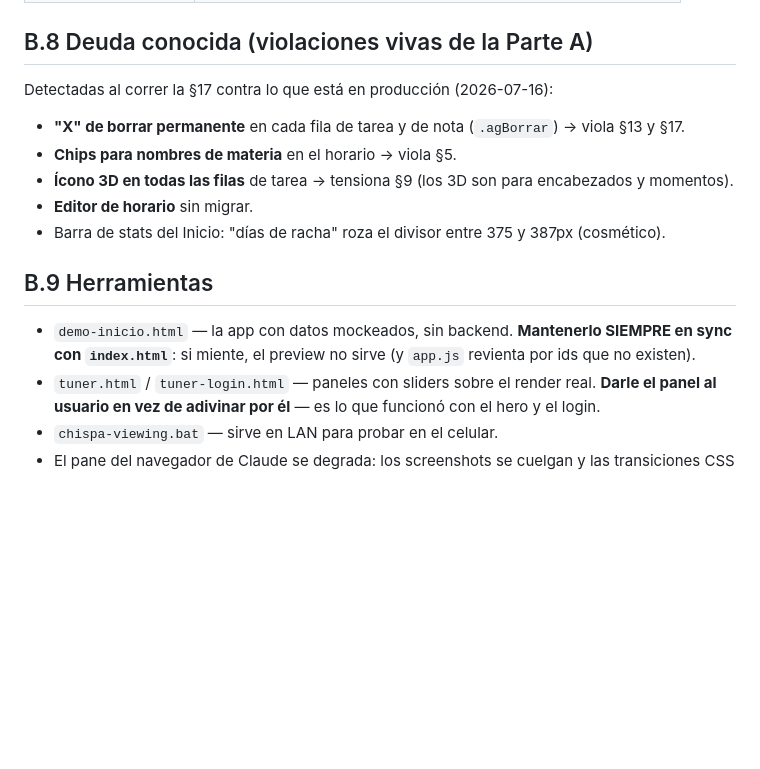
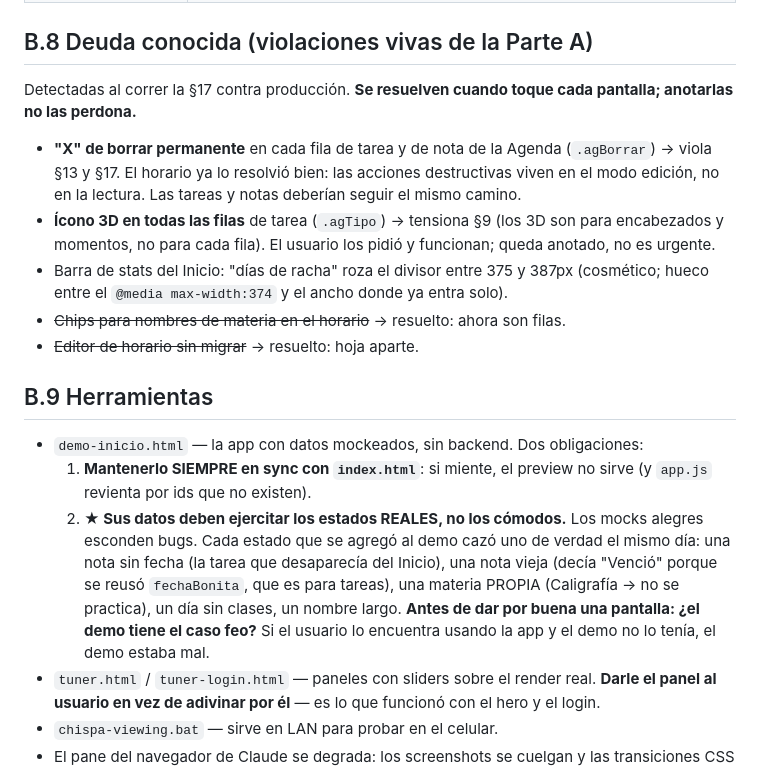
Before and after one commit to giucp/aula-cam, a Markdown page: ESTETICA.md, the part around one of its changes. Drawn GitHub-style; blank space fills up the shorter version.

```diff
--- a/ESTETICA.md
+++ b/ESTETICA.md
@@ -328,18 +366,30 @@ ImageMagick. Referencia real: 4.9 MB → 64 KB en la Agenda.
 
 ## B.8 Deuda conocida (violaciones vivas de la Parte A)
 
-Detectadas al correr la §17 contra lo que está en producción (2026-07-16):
+Detectadas al correr la §17 contra producción. **Se resuelven cuando toque cada pantalla; anotarlas
+no las perdona.**
 
-- **"X" de borrar permanente** en cada fila de tarea y de nota (`.agBorrar`) → viola §13 y §17.
-- **Chips para nombres de materia** en el horario → viola §5.
-- **Ícono 3D en todas las filas** de tarea → tensiona §9 (los 3D son para encabezados y momentos).
-- **Editor de horario** sin migrar.
-- Barra de stats del Inicio: "días de racha" roza el divisor entre 375 y 387px (cosmético).
+- **"X" de borrar permanente** en cada fila de tarea y de nota de la Agenda (`.agBorrar`) → viola
+  §13 y §17. El horario ya lo resolvió bien: las acciones destructivas viven en el modo edición, no
+  en la lectura. Las tareas y notas deberían seguir el mismo camino.
+- **Ícono 3D en todas las filas** de tarea (`.agTipo`) → tensiona §9 (los 3D son para encabezados y
+  momentos, no para cada fila). El usuario los pidió y funcionan; queda anotado, no es urgente.
+- Barra de stats del Inicio: "días de racha" roza el divisor entre 375 y 387px (cosmético; hueco
+  entre el `@media max-width:374` y el ancho donde ya entra solo).
+- ~~Chips para nombres de materia en el horario~~ → resuelto: ahora son filas.
+- ~~Editor de horario sin migrar~~ → resuelto: hoja aparte.
 
 ## B.9 Herramientas
 
-- `demo-inicio.html` — la app con datos mockeados, sin backend. **Mantenerlo SIEMPRE en sync con
-  `index.html`**: si miente, el preview no sirve (y `app.js` revienta por ids que no existen).
+- `demo-inicio.html` — la app con datos mockeados, sin backend. Dos obligaciones:
+  1. **Mantenerlo SIEMPRE en sync con `index.html`**: si miente, el preview no sirve (y `app.js`
+     revienta por ids que no existen).
+  2. **★ Sus datos deben ejercitar los estados REALES, no los cómodos.** Los mocks alegres esconden
+     bugs. Cada estado que se agregó al demo cazó uno de verdad el mismo día: una nota sin fecha
+     (la tarea que desaparecía del Inicio), una nota vieja (decía "Venció" porque se reusó
+     `fechaBonita`, que es para tareas), una materia PROPIA (Caligrafía → no se practica), un día
+     sin clases, un nombre largo. **Antes de dar por buena una pantalla: ¿el demo tiene el caso
+     feo?** Si el usuario lo encuentra usando la app y el demo no lo tenía, el demo estaba mal.
 - `tuner.html` / `tuner-login.html` — paneles con sliders sobre el render real. **Darle el panel al
   usuario en vez de adivinar por él** — es lo que funcionó con el hero y el login.
 - `chispa-viewing.bat` — sirve en LAN para probar en el celular.
```
Also changed, not shown: other parts of ESTETICA.md (+42 -4 lines).
